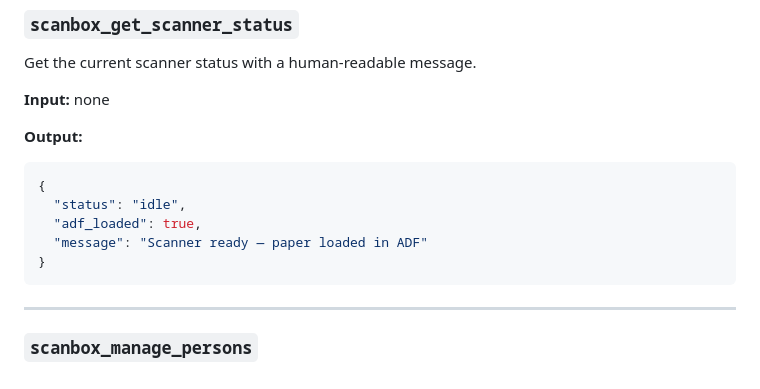
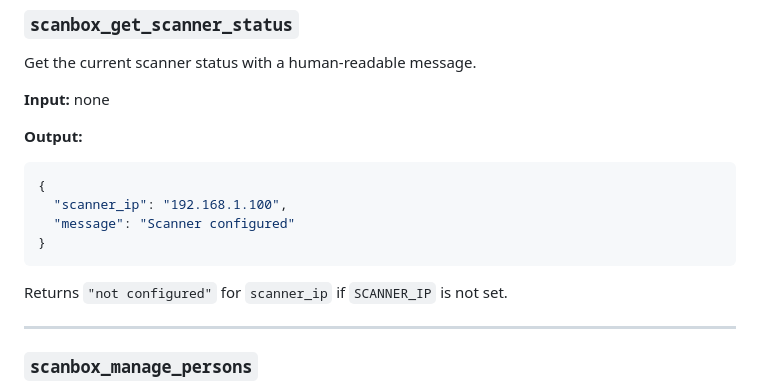
Before and after one commit to jflammia/scanbox, a Markdown page: docs/mcp-server.md, the part around the change. Rendered like a GitHub page.

````diff
--- a/docs/mcp-server.md
+++ b/docs/mcp-server.md
@@ -119,11 +119,12 @@ Get the current scanner status with a human-readable message.
 
 ```json
 {
-  "status": "idle",
-  "adf_loaded": true,
-  "message": "Scanner ready — paper loaded in ADF"
+  "scanner_ip": "192.168.1.100",
+  "message": "Scanner configured"
 }
 ```
+
+Returns `"not configured"` for `scanner_ip` if `SCANNER_IP` is not set.
 
 ---
 
````
Also changed, not shown: docs/api-spec.md (+12 -6 lines).
